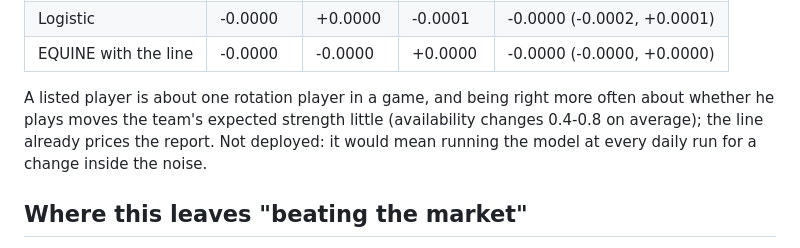
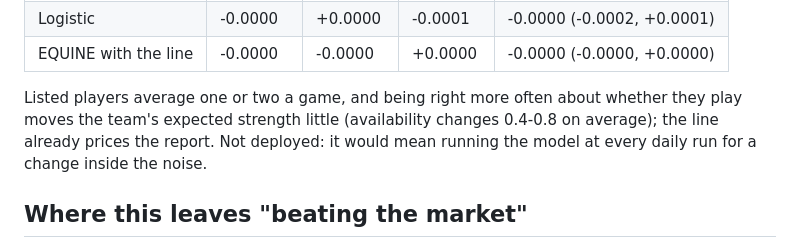
Before and after one commit to martinez-hub/nbaPredicts, a Markdown page: docs/results/README.md, the part around the change. GitHub-like rendering.

Commit message:
Results: wording

```diff
--- a/docs/results/README.md
+++ b/docs/results/README.md
@@ -371,9 +371,8 @@ with it, and EQUINE is refit, all else as published. Change in Brier:
 | Logistic | -0.0000 | +0.0000 | -0.0001 | -0.0000 (-0.0002, +0.0001) |
 | EQUINE with the line | -0.0000 | -0.0000 | +0.0000 | -0.0000 (-0.0000, +0.0000) |
 
-A listed player is about one rotation player in a game, and being right
-more often about whether he plays moves the team's expected strength
-little (availability changes 0.4-0.8 on average); the line already prices
+Listed players average one or two a game, and being right more often
+about whether they play moves the team's expected strength little (availability changes 0.4-0.8 on average); the line already prices
 the report. Not deployed: it would mean running the model at every daily
 run for a change inside the noise.
 
```
